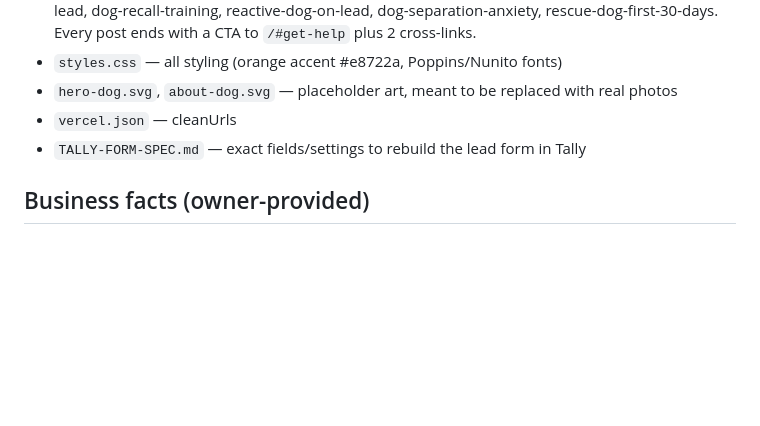
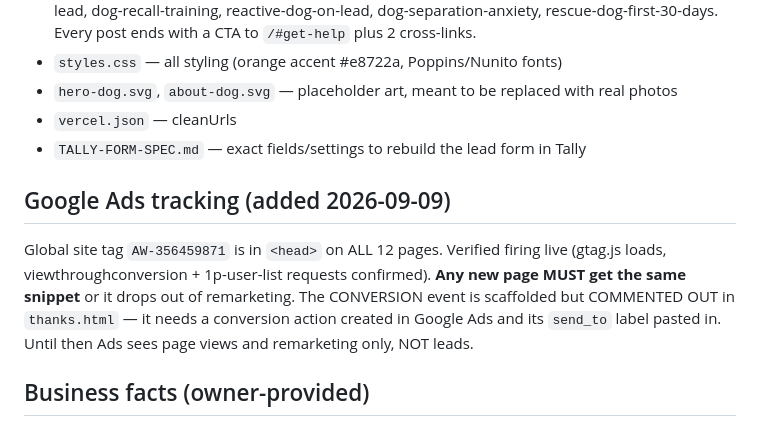
Before and after one commit to dhruv416-byte/ngo-website, a Markdown page: CLAUDE.md, the part around the change. Drawn GitHub-style; blank space fills up the shorter version.

Commit message:
Document the Google Ads tag in the handoff notes
Co-Authored-By: Claude Opus 5 <noreply@anthropic.com>

```diff
--- a/CLAUDE.md
+++ b/CLAUDE.md
@@ -38,6 +38,14 @@ still configured alongside `deploy`).
 - `vercel.json` — cleanUrls
 - `TALLY-FORM-SPEC.md` — exact fields/settings to rebuild the lead form in Tally
 
+## Google Ads tracking (added 2026-09-09)
+Global site tag `AW-356459871` is in `<head>` on ALL 12 pages. Verified firing live
+(gtag.js loads, viewthroughconversion + 1p-user-list requests confirmed).
+**Any new page MUST get the same snippet** or it drops out of remarketing.
+The CONVERSION event is scaffolded but COMMENTED OUT in `thanks.html` — it needs a
+conversion action created in Google Ads and its `send_to` label pasted in. Until then
+Ads sees page views and remarketing only, NOT leads.
+
 ## Business facts (owner-provided)
 - Address: Empire House, Mulcture Hall Rd, Halifax HX1 1SP, UK
 - Name "Halifax Dog Training Trust" is a PLACEHOLDER — real NGO name pending
```
